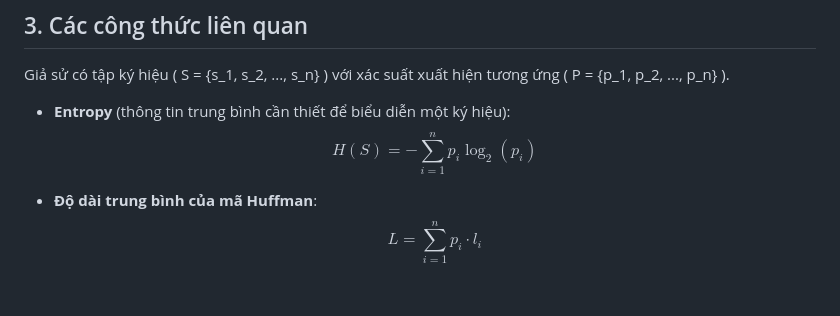
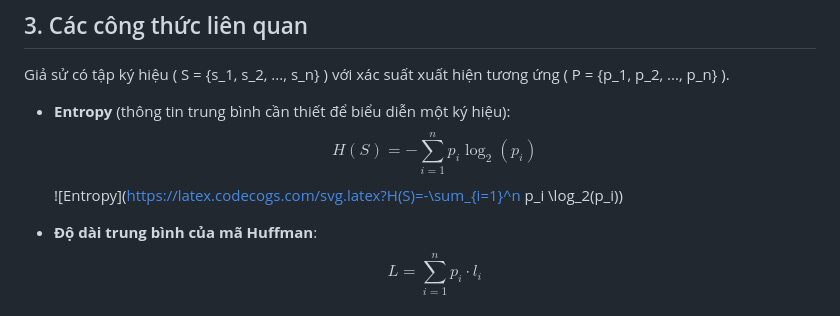
Before and after one commit to Ben-RobAIoT/MATLAB, a Markdown page: DIP/Huffman coding/1. THEORY.md, the part around the change. GitHub-like rendering.

```diff
--- a/DIP/Huffman coding/1. THEORY.md
+++ b/DIP/Huffman coding/1. THEORY.md
@@ -24,6 +24,8 @@ Giả sử có tập ký hiệu \( S = \{s_1, s_2, ..., s_n\} \) với xác su
 
 - **Entropy** (thông tin trung bình cần thiết để biểu diễn một ký hiệu):
   $$ H(S) = - \sum_{i=1}^n p_i \log_2(p_i) $$
+  ![Entropy](https://latex.codecogs.com/svg.latex?H(S)=-\sum_{i=1}^n p_i \log_2(p_i))
+
 
 - **Độ dài trung bình của mã Huffman**:
   $$ L = \sum_{i=1}^n p_i \cdot l_i $$
```
